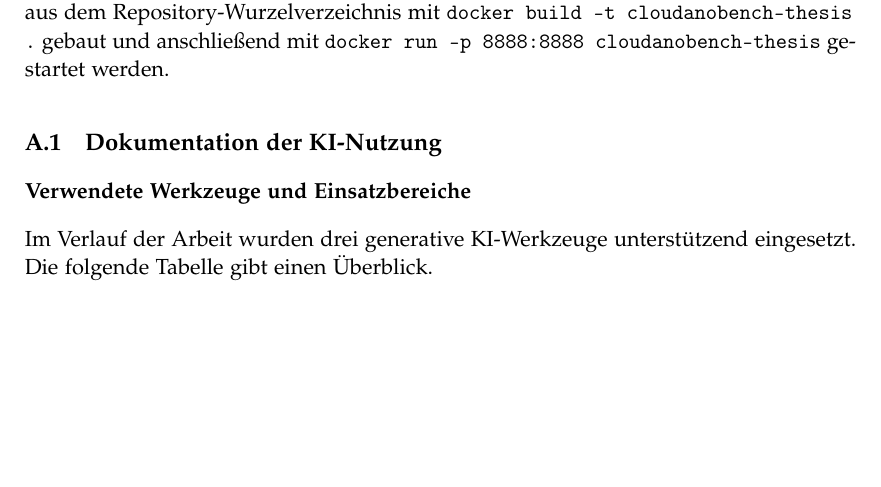
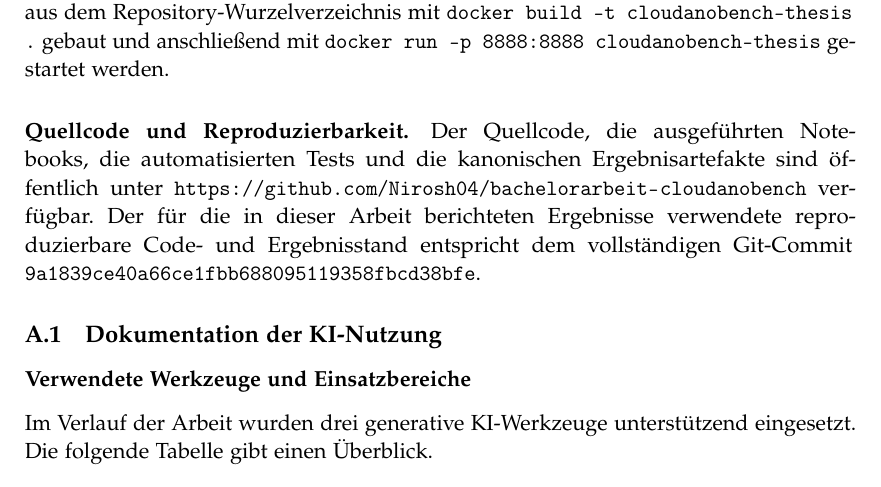
Before and after one commit to Nirosh04/bachelorarbeit-cloudanobench, a LaTeX thesis (thesis/thesis.tex, which reads thesis/5_appendix.tex): part of page 37 of 40, cut so that both start at the same text, the shorter picture padded with empty space. Compiled offline with pdfLaTeX.

Commit message:
Repository-Link und reproduzierbaren Commit-Hash zur Abschlussarbeit hinzufügen

```diff
--- a/thesis/5_appendix.tex
+++ b/thesis/5_appendix.tex
@@ -23,6 +23,17 @@ aus dem Repository-Wurzelverzeichnis mit
 gebaut und anschließend mit
 \texttt{docker run -p 8888:8888 cloudanobench-thesis}
 gestartet werden.
+
+\begin{sloppypar}
+\paragraph{Quellcode und Reproduzierbarkeit.}
+Der Quellcode, die ausgeführten Notebooks, die automatisierten Tests und die
+kanonischen Ergebnisartefakte sind öffentlich unter
+\url{https://github.com/Nirosh04/bachelorarbeit-cloudanobench} verfügbar.
+Der für die in dieser Arbeit berichteten Ergebnisse verwendete
+reproduzierbare Code- und Ergebnisstand entspricht dem vollständigen
+Git-Commit
+\texttt{9a1839ce40a66ce1fbb688095119358fbcd38bfe}.
+\end{sloppypar}
 
 \subsection{Dokumentation der KI-Nutzung}\label{sec:ki-nutzung}
 
```
Also changed, not shown: thesis/thesis.pdf.
